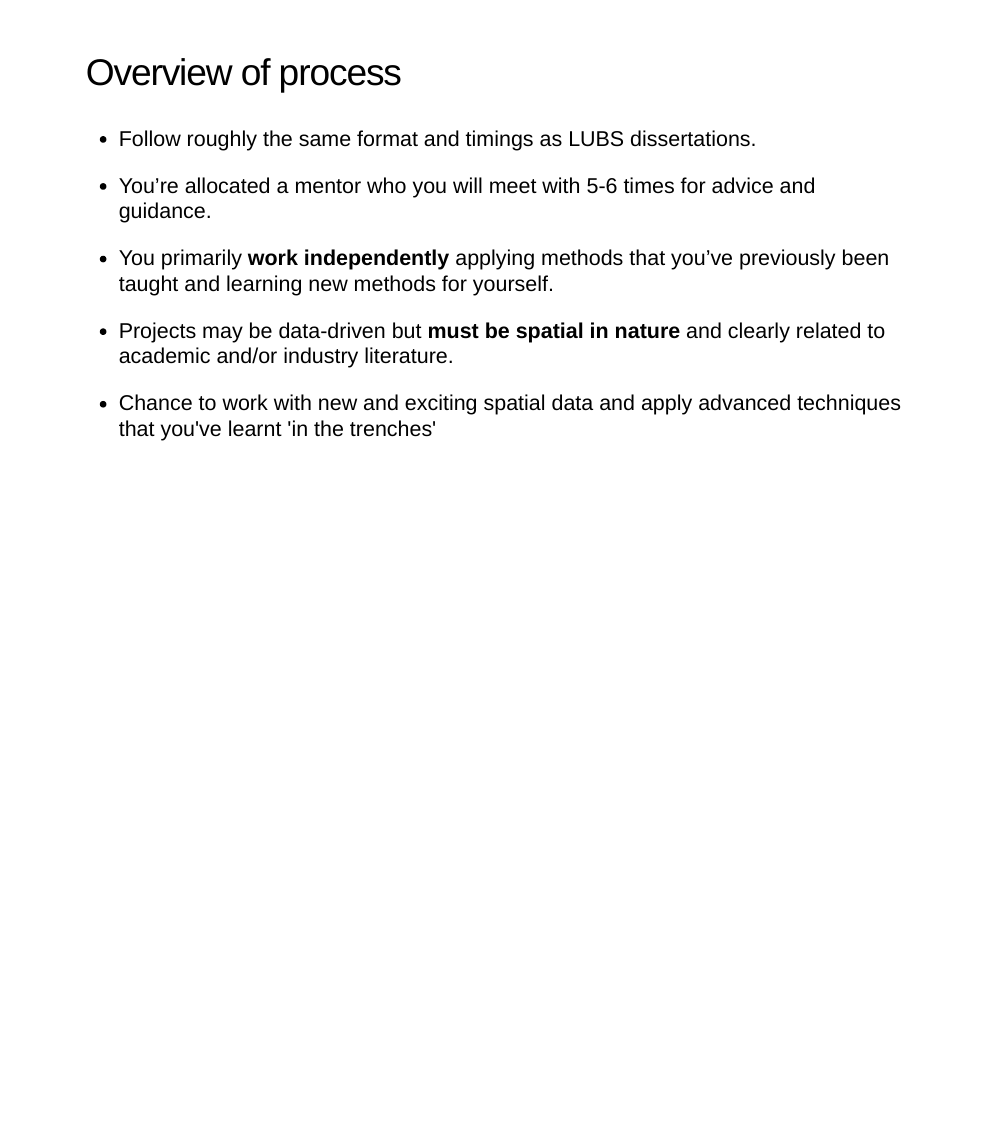
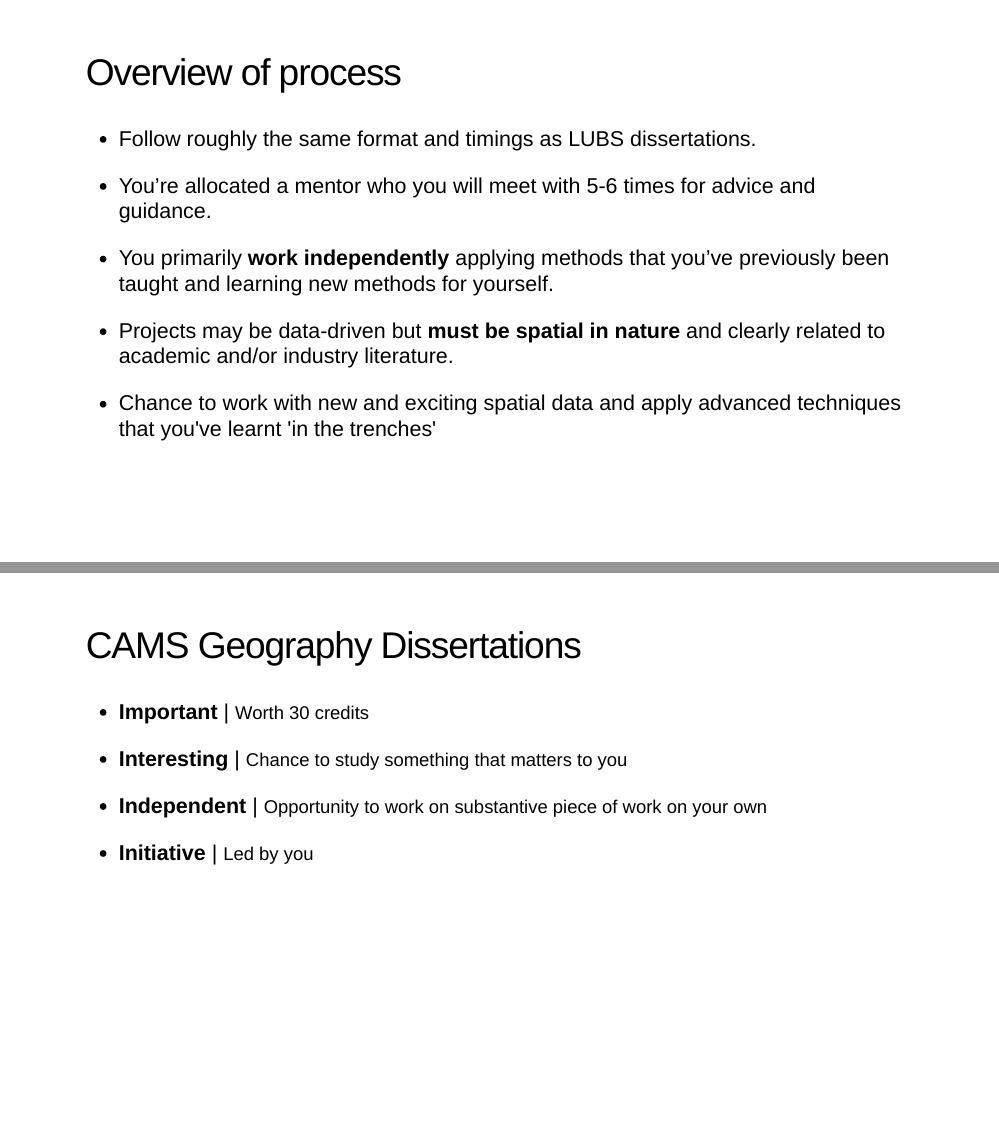
Before and after one commit to rogerbeecham/cams-dissertations, an R Markdown document (slides/session0.Rmd): page 5 of 5 before the commit and pages 5 and 6 of 7 after it, the two joined at a grey line. The pictures show the slides in the output file slides/session0.html that the author committed with the source; the slides are laid out offline by our stand-in for remark.js, each with all of its steps uncovered, in fonts that may differ from those the slides ask for, and without slide numbers, shadows or browser add-ons.

```diff
--- a/slides/session0.Rmd
+++ b/slides/session0.Rmd
@@ -107,3 +107,24 @@
 * Projects may be data-driven but **must be spatial in nature** and clearly related to academic and/or industry literature.
 
 * Chance to work with new and exciting spatial data and apply advanced techniques that you've learnt 'in the trenches'
+
+---
+
+## CAMS Geography Dissertations
+
+<!-- |    |                                              |
+|-------------|--------------------------------------------------------------|
+| Important   | .small-font[Worth 30 credits]                                             |
+| Interesting | .small-font[Chance to study something that matters to you]                |
+| Independent | .small-font[Opportunity to work on substantive piece of work on your own] |
+| Initiative  | .small-font[Led by you]                                                   | -->
+
+
+* **Important**  | .small-font[Worth 30 credits]
+
+* **Interesting** | .small-font[Chance to study something that matters to you]
+
+* **Independent** | .small-font[Opportunity to work on substantive piece of work on your own]
+
+* **Initiative**  | .small-font[Led by you]
+---
```
Also changed, not shown: slides/session1.Rmd (+2 -2 lines), slides/session4.Rmd (+2 -2 lines), slides/session0.html, slides/session1.html, slides/session2.html, slides/session4.html, 2 other files.
